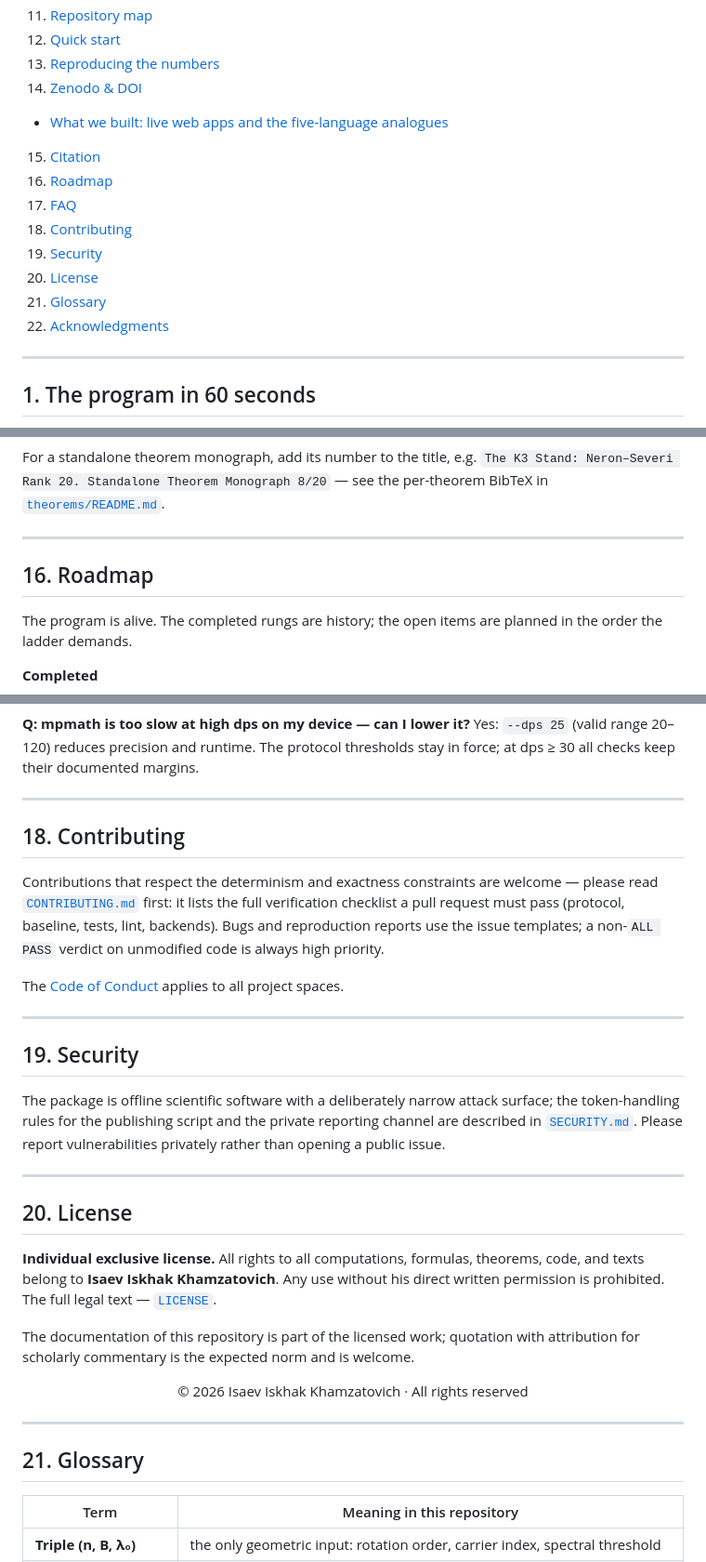
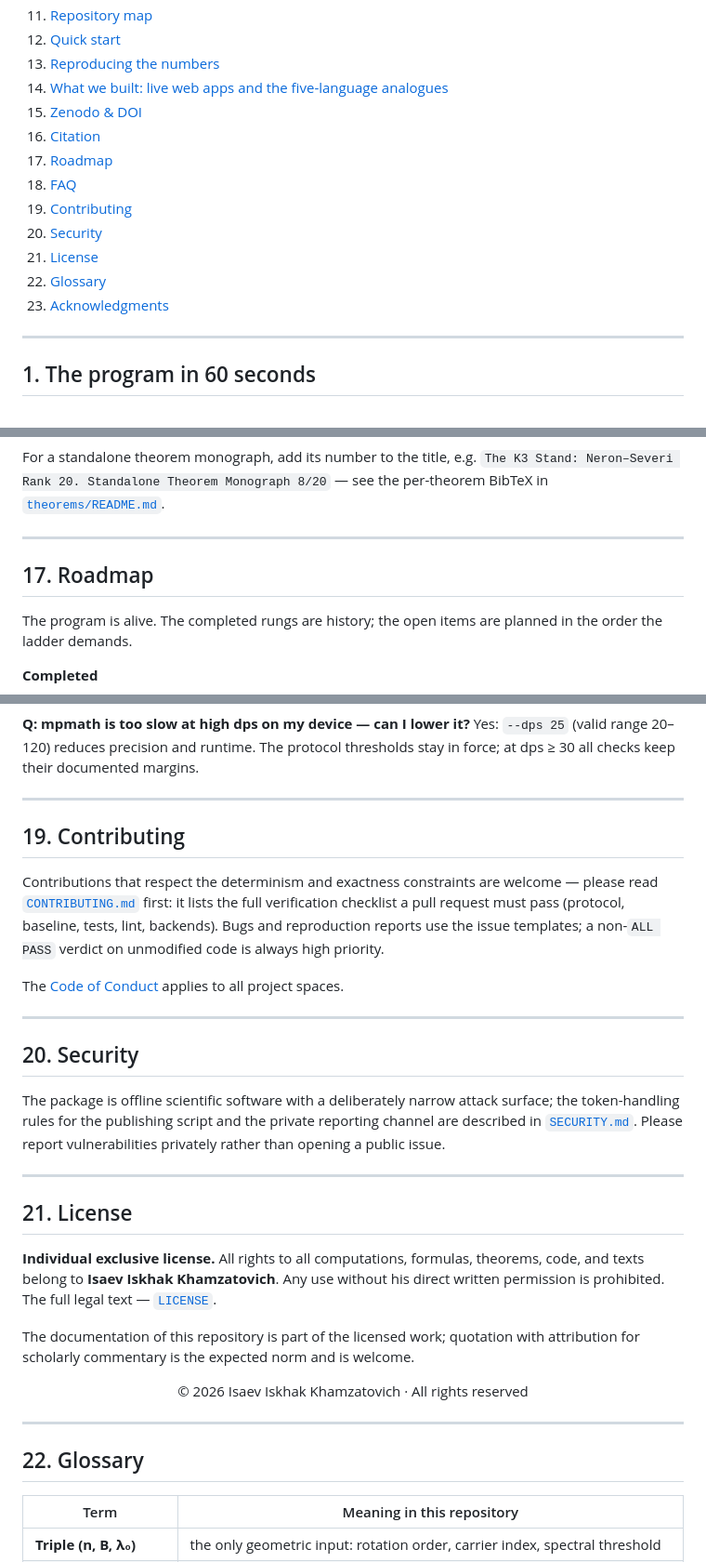
Before and after one commit to wild8highlander/hodge-laboratory, a Markdown page: README.md, 3 parts joined by grey strips. Shown at 93% size. Drawn GitHub-style.

```diff
--- a/README.md
+++ b/README.md
@@ -55,16 +55,16 @@ reproducible verification in 5 languages + the Lean 4 kernel**
 11. [Repository map](#11-repository-map)
 12. [Quick start](#12-quick-start)
 13. [Reproducing the numbers](#13-reproducing-the-numbers)
-14. [Zenodo & DOI](#15-zenodo--doi)
-   - [What we built: live web apps and the five-language analogues](#what-we-built-the-live-web-suite-and-the-five-language-analogues)
-15. [Citation](#16-citation)
-16. [Roadmap](#17-roadmap)
-17. [FAQ](#18-faq)
-18. [Contributing](#19-contributing)
-19. [Security](#20-security)
-20. [License](#21-license)
-21. [Glossary](#22-glossary)
-22. [Acknowledgments](#23-acknowledgments)
+14. [What we built: live web apps and the five-language analogues](#what-we-built-the-live-web-suite-and-the-five-language-analogues)
+15. [Zenodo & DOI](#15-zenodo--doi)
+16. [Citation](#16-citation)
+17. [Roadmap](#17-roadmap)
+18. [FAQ](#18-faq)
+19. [Contributing](#19-contributing)
+20. [Security](#20-security)
+21. [License](#21-license)
+22. [Glossary](#22-glossary)
+23. [Acknowledgments](#23-acknowledgments)
 
 ---
 
@@ -778,7 +776,7 @@ For a standalone theorem monograph, add its number to the title, e.g.
 
 ---
 
-## 16. Roadmap
+## 17. Roadmap
 
 The program is alive. The completed rungs are history; the open
 items are planned in the order the ladder demands.
@@ -907,7 +905,7 @@ their documented margins.
 
 ---
 
-## 18. Contributing
+## 19. Contributing
 
 Contributions that respect the determinism and exactness constraints
 are welcome — please read [`CONTRIBUTING.md`](CONTRIBUTING.md) first:
@@ -921,7 +919,7 @@ spaces.
 
 ---
 
-## 19. Security
+## 20. Security
 
 The package is offline scientific software with a deliberately narrow
 attack surface; the token-handling rules for the publishing script
@@ -931,7 +929,7 @@ rather than opening a public issue.
 
 ---
 
-## 20. License
+## 21. License
 
 **Individual exclusive license.** All rights to all computations,
 formulas, theorems, code, and texts belong to
@@ -951,7 +949,7 @@ norm and is welcome.
 
 ---
 
-## 21. Glossary
+## 22. Glossary
 
 | Term | Meaning in this repository |
 |---|---|
```
Also changed, not shown: other parts of README.md (+29 -31 lines).
